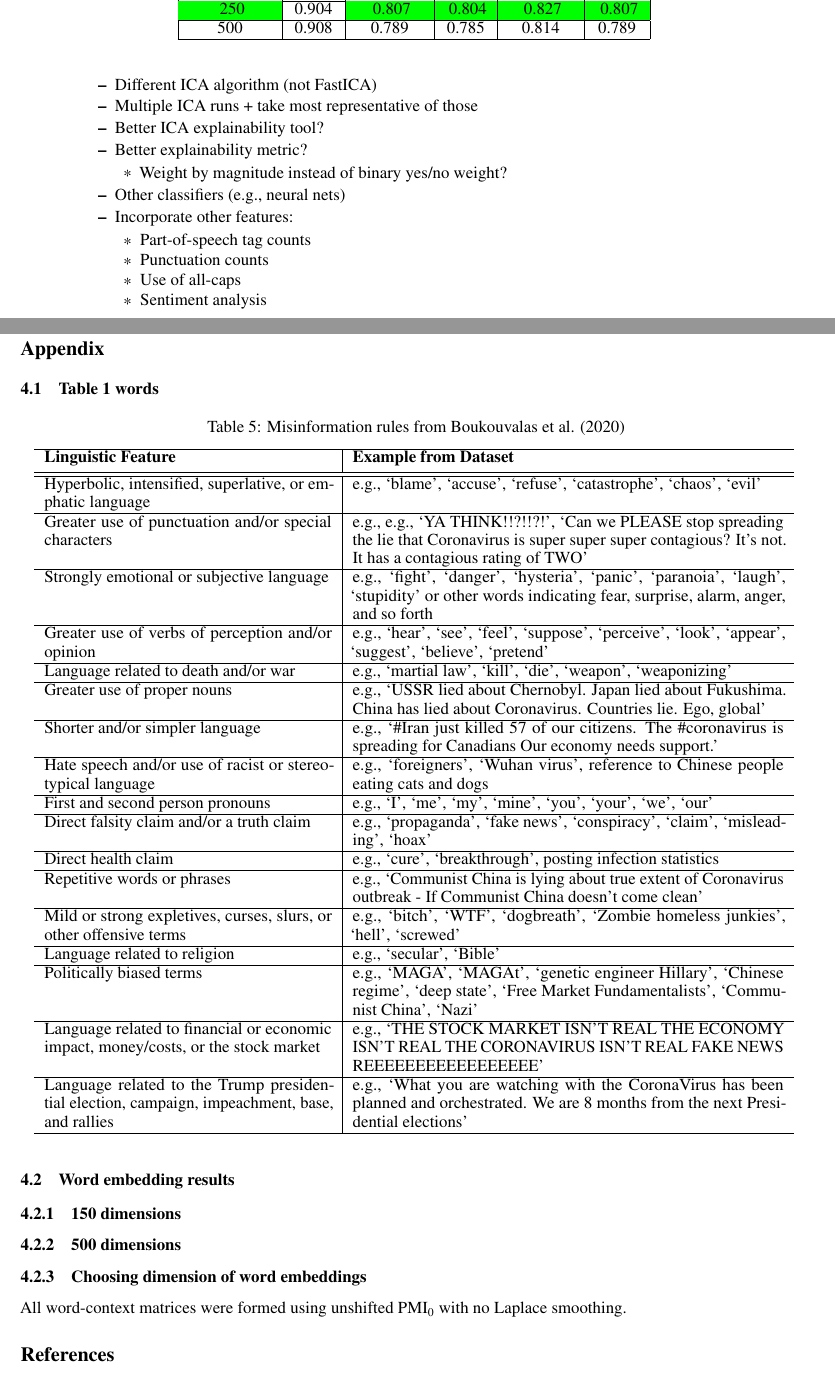
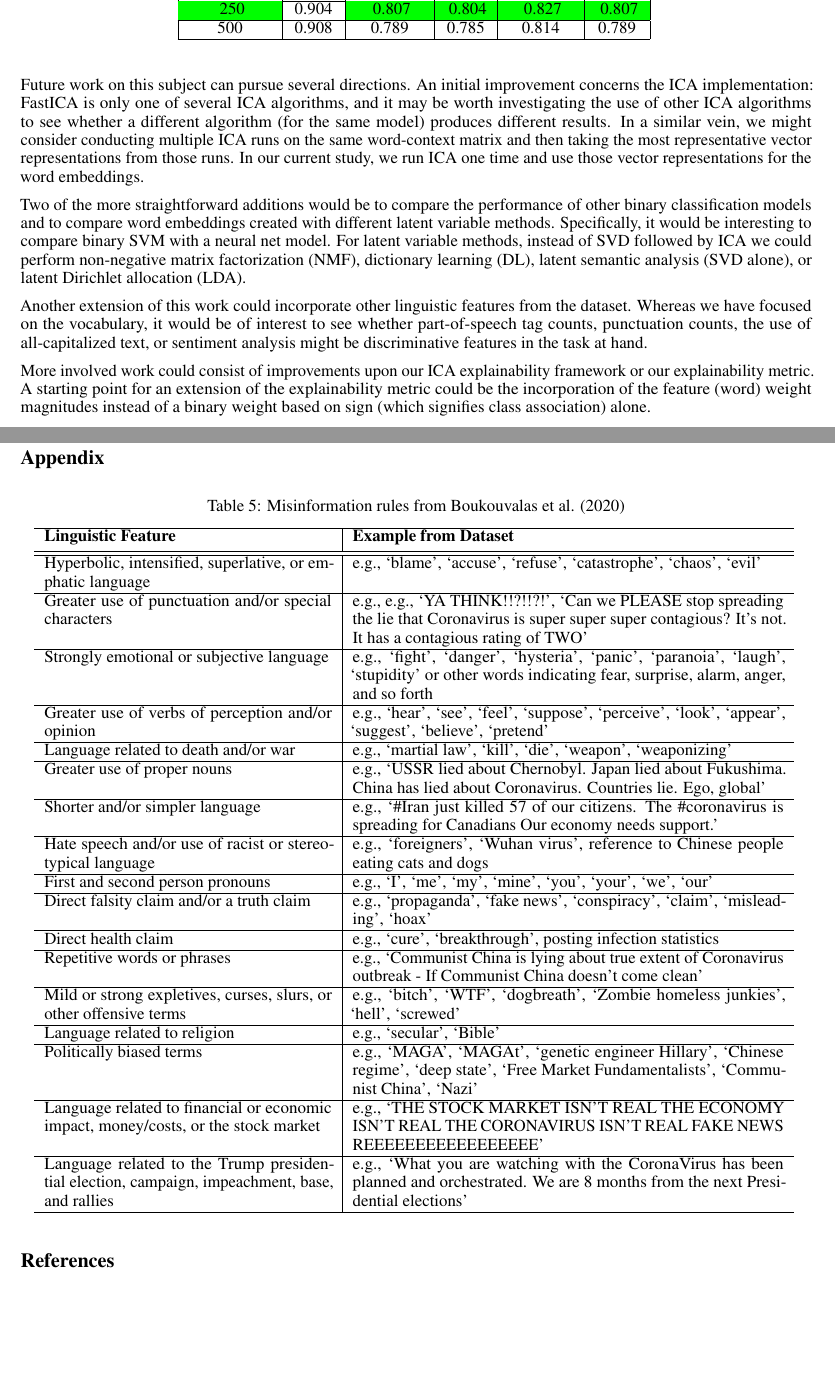
Before and after one commit to caitmmoroney/Practicum_COVIDMisinfo, a LaTeX paper (Moroney_FinalReport/Moroney_FinalReport.tex): two parts of pages 9 and 11 of 12, joined at a grey line, cut so that both start at the same text. Compiled offline with pdfLaTeX.

Commit message:
added to discussion section

```diff
--- a/Moroney_FinalReport/Moroney_FinalReport.tex
+++ b/Moroney_FinalReport/Moroney_FinalReport.tex
@@ -729,38 +730,34 @@ experiment.
 
-  \begin{itemize}
-  \tightlist
-  \item
-    Different ICA algorithm (not FastICA)
-  \item
-    Multiple ICA runs + take most representative of those
-  \item
-    Better ICA explainability tool?
-  \item
-    Better explainability metric?
+Future work on this subject can pursue several directions. An initial
+improvement concerns the ICA implementation: FastICA is only one of
+several ICA algorithms, and it may be worth investigating the use of
+other ICA algorithms to see whether a different algorithm (for the same
+model) produces different results. In a similar vein, we might consider
+conducting multiple ICA runs on the same word-context matrix and then
+taking the most representative vector representations from those runs.
+In our current study, we run ICA one time and use those vector
+representations for the word embeddings.
 
-    \begin{itemize}
-    \tightlist
-    \item
-      Weight by magnitude instead of binary yes/no weight?
-    \end{itemize}
-  \item
-    Other classifiers (e.g., neural nets)
-  \item
-    Incorporate other features:
+Two of the more straightforward additions would be to compare the
+performance of other binary classification models and to compare word
+embeddings created with different latent variable methods. Specifically,
+it would be interesting to compare binary SVM with a neural net model.
+For latent variable methods, instead of SVD followed by ICA we could
+perform non-negative matrix factorization (NMF), dictionary learning
+(DL), latent semantic analysis (SVD alone), or latent Dirichlet
+allocation (LDA).
 
-    \begin{itemize}
-    \tightlist
-    \item
-      Part-of-speech tag counts
-    \item
-      Punctuation counts
-    \item
-      Use of all-caps
-    \item
-      Sentiment analysis
-    \end{itemize}
-  \end{itemize}
-\end{itemize}
+Another extension of this work could incorporate other linguistic
+features from the dataset. Whereas we have focused on the vocabulary, it
+would be of interest to see whether part-of-speech tag counts,
+punctuation counts, the use of all-capitalized text, or sentiment
+analysis might be discriminative features in the task at hand.
+
+More involved work could consist of improvements upon our ICA
+explainability framework or our explainability metric. A starting point
+for an extension of the explainability metric could be the incorporation
+of the feature (word) weight magnitudes instead of a binary weight based
+on sign (which signifies class association) alone.
 
 \newpage
 
@@ -829,9 +826,6 @@ York: McGraw-Hill.
 
 \label{sec:appendix}
 
-\hypertarget{table-1-words}{%
-\subsection{Table 1 words}\label{table-1-words}}
-
 \begin{table}[htp]
  \caption{Misinformation rules from Boukouvalas et al. (2020)}
   \centering
@@ -877,10 +871,4 @@ York: McGraw-Hill.
   \label{tab:table1words}
 \end{table}
 
-\hypertarget{word-embedding-results}{%
-\subsection{Word embedding results}\label{word-embedding-results}}
-
-\hypertarget{dimensions}{%
-\subsubsection{150 dimensions}\label{dimensions}}
-
 \begin{table}[htp]
@@ -934,7 +922,4 @@ York: McGraw-Hill.
   \label{tab:wemb150}
 \end{table}
 
-\hypertarget{dimensions-1}{%
-\subsubsection{500 dimensions}\label{dimensions-1}}
-
 \begin{table}[htp]
@@ -988,11 +973,4 @@ York: McGraw-Hill.
   \label{tab:wemb500}
 \end{table}
 
-\hypertarget{choosing-dimension-of-word-embeddings}{%
-\subsubsection{Choosing dimension of word
-embeddings}\label{choosing-dimension-of-word-embeddings}}
-
-All word-context matrices were formed using unshifted
-PMI\textsubscript{0} with no Laplace smoothing.
-
 \begin{table}[htp]
```
Also changed, not shown: Moroney_FinalReport/Moroney_FinalReport.pdf, Moroney_FinalReport/Moroney_FinalReport.tex (21 more changed lines), 1 other file.
